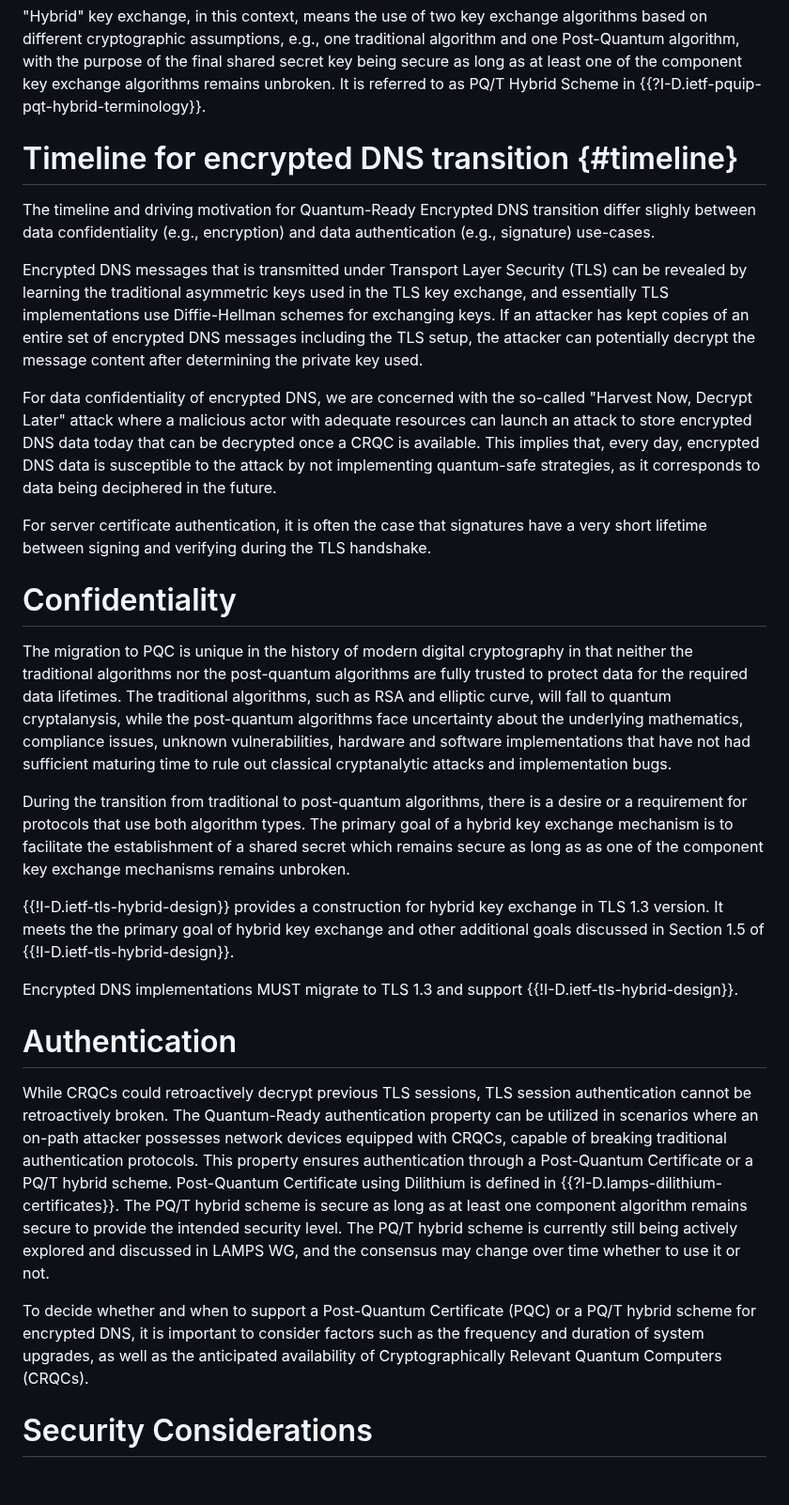
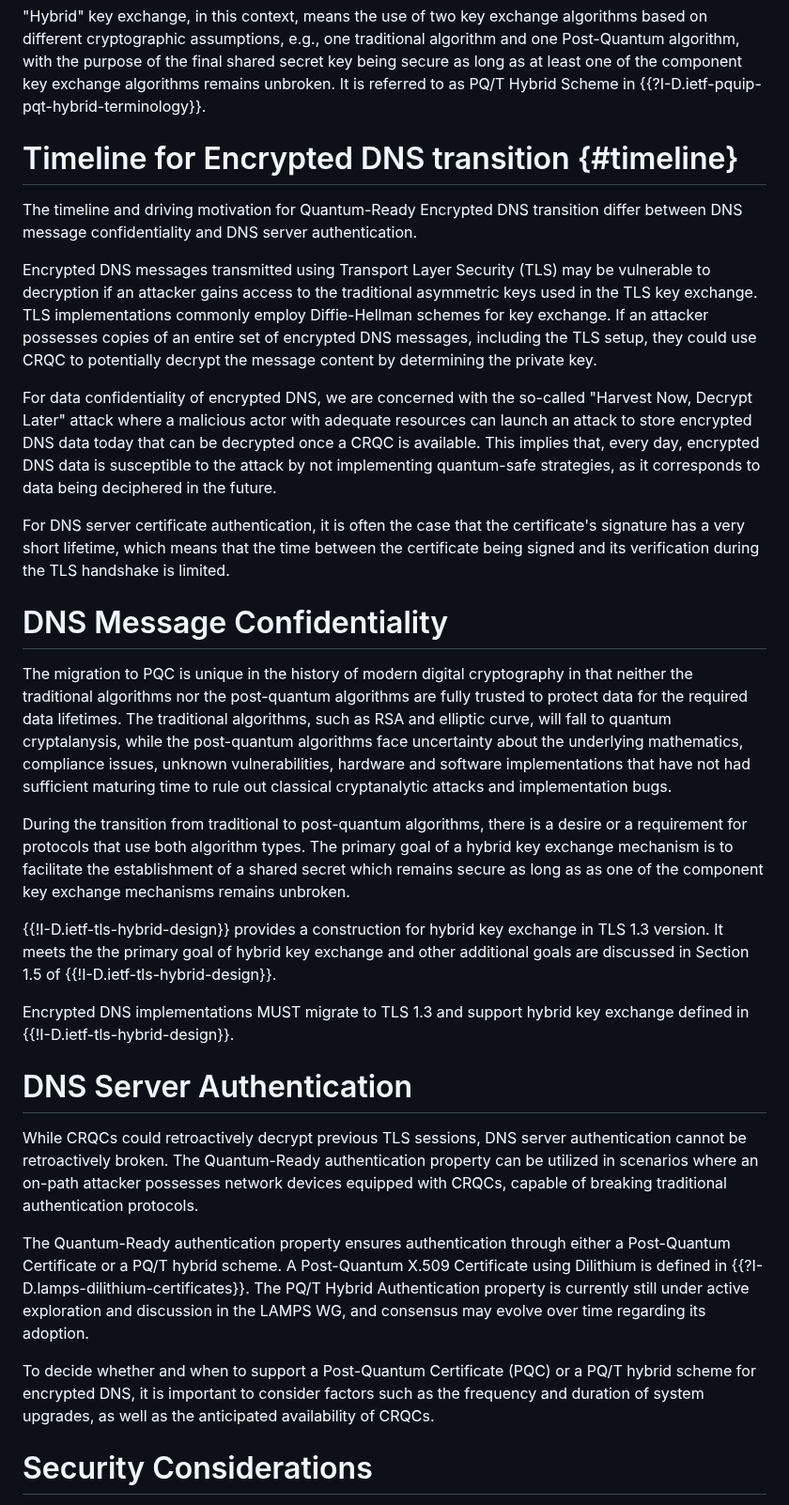
Before and after one commit to tireddy2/pqc_uta, a Markdown page: draft-reddy-add-pqc-dns.md, the part around one of its changes. Shown at 94% size. GitHub-like rendering; blank space fills up the shorter version.

```diff
--- a/draft-reddy-add-pqc-dns.md
+++ b/draft-reddy-add-pqc-dns.md
@@ -70,32 +71,34 @@ This document makes use of the terms defined in {{?I-D.ietf-pquip-pqt-hybrid-ter
 
 "Hybrid" key exchange, in this context, means the use of two key exchange algorithms based on different cryptographic assumptions, e.g., one traditional algorithm and one Post-Quantum algorithm, with the purpose of the final shared secret key being secure as long as at least one of the component key exchange algorithms remains unbroken. It is referred to as PQ/T Hybrid Scheme in {{?I-D.ietf-pquip-pqt-hybrid-terminology}}.
 
-# Timeline for encrypted DNS transition {#timeline}
+# Timeline for Encrypted DNS transition {#timeline}
 
-The timeline and driving motivation for Quantum-Ready Encrypted DNS transition differ slighly between data confidentiality (e.g., encryption) and data authentication (e.g., signature) use-cases.
+The timeline and driving motivation for Quantum-Ready Encrypted DNS transition differ between DNS message confidentiality and DNS server authentication.
 
-Encrypted DNS messages that is transmitted under Transport Layer Security (TLS) can be revealed by learning the traditional asymmetric keys used in the TLS key exchange, and essentially TLS implementations use Diffie-Hellman schemes for exchanging keys. If an attacker has kept copies of an entire set of encrypted DNS messages including the TLS setup, the attacker can potentially decrypt the message content after determining the private key used.
+Encrypted DNS messages transmitted using Transport Layer Security (TLS) may be vulnerable to decryption if an attacker gains access to the traditional asymmetric keys used in the TLS key exchange. TLS implementations commonly employ Diffie-Hellman schemes for key exchange. If an attacker possesses copies of an entire set of encrypted DNS messages, including the TLS setup, they could use CRQC to potentially decrypt the message content by determining the private key.
 
 For data confidentiality of encrypted DNS, we are concerned with the so-called "Harvest Now, Decrypt Later" attack where a malicious actor with adequate resources can launch an attack to store encrypted DNS data today that can be decrypted once a CRQC is available. This implies that, every day, encrypted DNS data is susceptible to the attack by not implementing quantum-safe strategies, as it corresponds to data being deciphered in the future.
 
-For server certificate authentication, it is often the case that signatures have a very short lifetime between signing and verifying during the TLS handshake.
+For DNS server certificate authentication, it is often the case that the certificate's signature has a very short lifetime, which means that the time between the certificate being signed and its verification during the TLS handshake is limited.
 
-# Confidentiality
+# DNS Message Confidentiality
 
 The migration to PQC is unique in the history of modern digital cryptography in that neither the traditional algorithms nor the post-quantum algorithms are fully trusted to protect data for the required data lifetimes. The traditional algorithms, such as RSA and elliptic curve, will fall to quantum cryptalanysis, while the post-quantum algorithms face uncertainty about the underlying mathematics, compliance issues, unknown vulnerabilities, hardware and software implementations that have not had sufficient maturing time to rule out classical cryptanalytic attacks and implementation bugs.
 
 During the transition from traditional to post-quantum algorithms, there is a desire or a requirement for protocols that use both algorithm types. The primary goal of a hybrid key exchange mechanism is to facilitate
 the establishment of a shared secret which remains secure as long as as one of the component key exchange mechanisms remains unbroken.
 
-{{!I-D.ietf-tls-hybrid-design}} provides a construction for hybrid key exchange in TLS 1.3 version. It meets the the primary goal of hybrid key exchange and other additional goals discussed in Section 1.5 of {{!I-D.ietf-tls-hybrid-design}}.
+{{!I-D.ietf-tls-hybrid-design}} provides a construction for hybrid key exchange in TLS 1.3 version. It meets the the primary goal of hybrid key exchange and other additional goals are discussed in Section 1.5 of {{!I-D.ietf-tls-hybrid-design}}.
 
-Encrypted DNS implementations MUST migrate to TLS 1.3 and support {{!I-D.ietf-tls-hybrid-design}}.
+Encrypted DNS implementations MUST migrate to TLS 1.3 and support hybrid key exchange defined in {{!I-D.ietf-tls-hybrid-design}}.
 
-# Authentication
+# DNS Server Authentication
 
-While CRQCs could retroactively decrypt previous TLS sessions, TLS session authentication cannot be retroactively broken. The Quantum-Ready authentication property can be utilized in scenarios where an on-path attacker possesses network devices equipped with CRQCs, capable of breaking traditional authentication protocols. This property ensures authentication through a Post-Quantum Certificate or a PQ/T hybrid scheme. Post-Quantum Certificate using Dilithium is defined in {{?I-D.lamps-dilithium-certificates}}. The PQ/T hybrid scheme is secure as long as at least one component algorithm remains secure to provide the intended security level. The PQ/T hybrid scheme is currently still being actively explored and discussed in LAMPS WG, and the consensus may change over time whether to use it or not.
+While CRQCs could retroactively decrypt previous TLS sessions, DNS server authentication cannot be retroactively broken. The Quantum-Ready authentication property can be utilized in scenarios where an on-path attacker possesses network devices equipped with CRQCs, capable of breaking traditional authentication protocols.
 
-To decide whether and when to support a Post-Quantum Certificate (PQC) or a PQ/T hybrid scheme for encrypted DNS, it is important to consider factors such as the frequency and duration of system upgrades, as well as the anticipated availability of Cryptographically Relevant Quantum Computers (CRQCs).
+The Quantum-Ready authentication property ensures authentication through either a Post-Quantum Certificate or a PQ/T hybrid scheme. A Post-Quantum X.509 Certificate using Dilithium is defined in {{?I-D.lamps-dilithium-certificates}}. The PQ/T Hybrid Authentication property is currently still under active exploration and discussion in the LAMPS WG, and consensus may evolve over time regarding its adoption.
+
+To decide whether and when to support a Post-Quantum Certificate (PQC) or a PQ/T hybrid scheme for encrypted DNS, it is important to consider factors such as the frequency and duration of system upgrades, as well as the anticipated availability of CRQCs.
 
 # Security Considerations
 
```
Also changed, not shown: other parts of draft-reddy-add-pqc-dns.md (+4 -3 lines).
